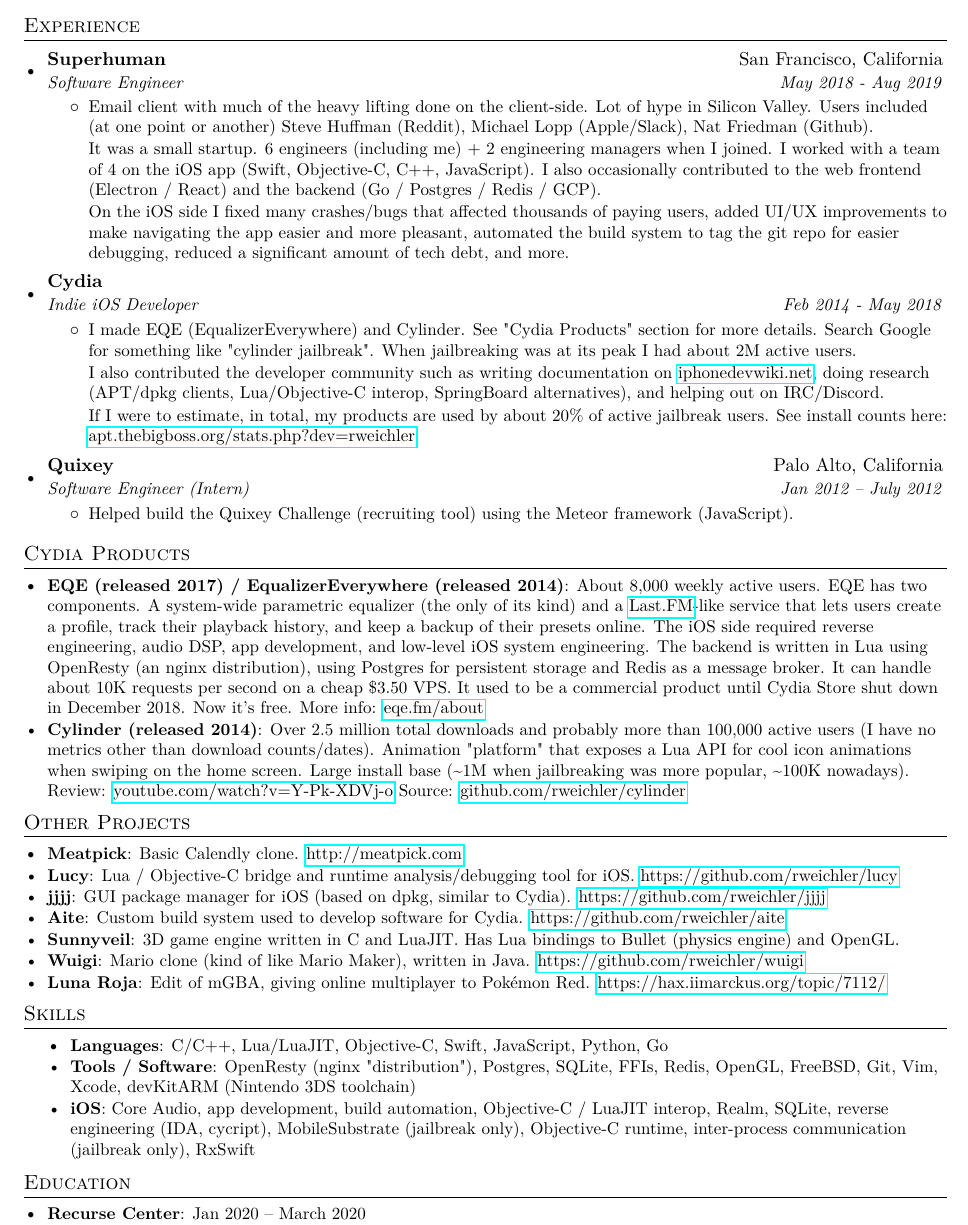
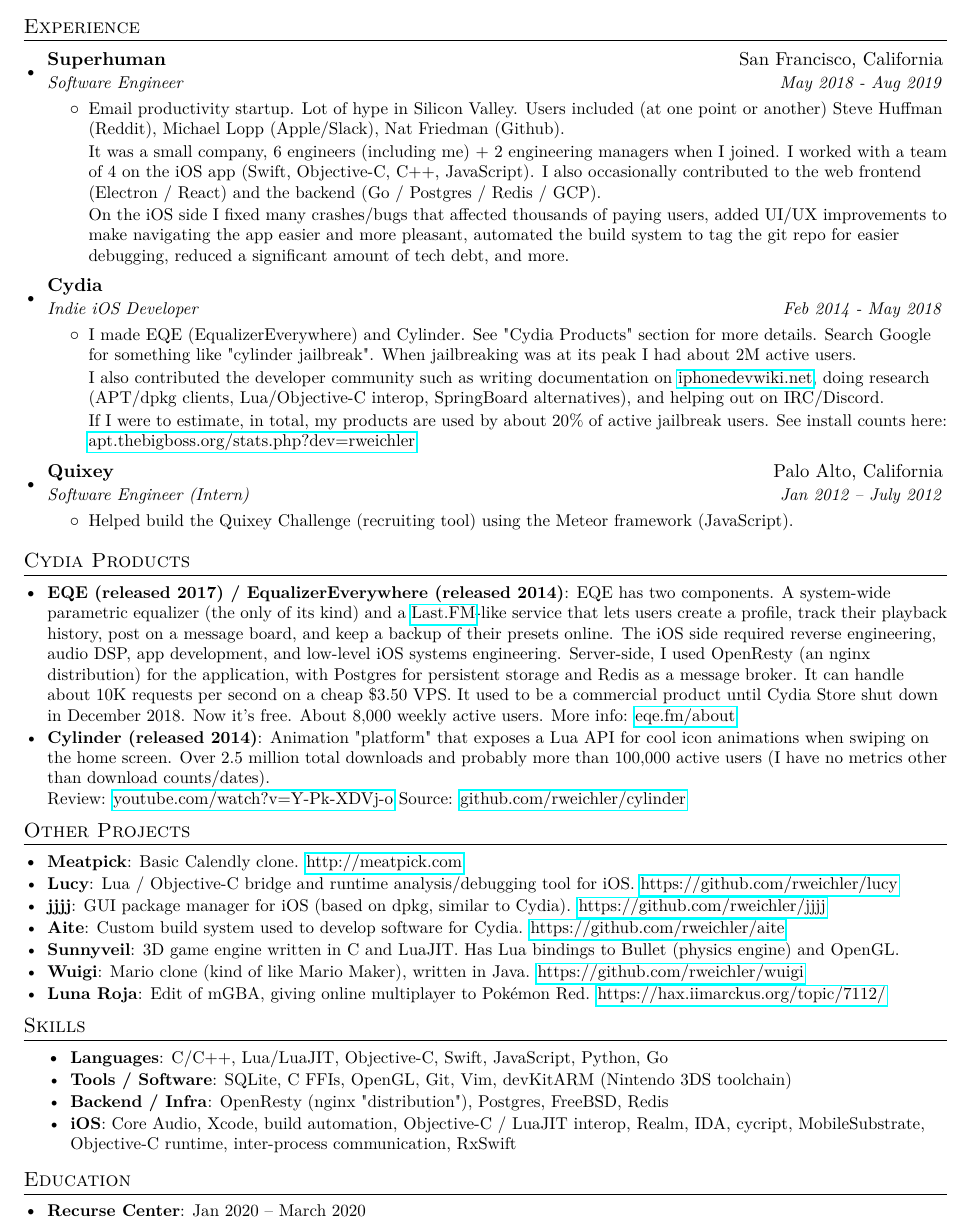
Before and after one commit to rweichler/resume, a LaTeX CV (resume.tex): part of the page, cut so that both start at the same text. Compiled offline with pdfLaTeX.

Commit message:
emphasize backend / put vanity metrics at bottom

```diff
--- a/resume.tex
+++ b/resume.tex
@@ -94,9 +94,9 @@
       {Software Engineer}{May 2018 - Aug 2019}
       \resumeItemListStart
         \item\small{
-        Email client with much of the heavy lifting done on the client-side. Lot of hype in Silicon Valley. Users included (at one point or another) Steve Huffman (Reddit), Michael Lopp (Apple/Slack), Nat Friedman (Github).
+        Email productivity startup. Lot of hype in Silicon Valley. Users included (at one point or another) Steve Huffman (Reddit), Michael Lopp (Apple/Slack), Nat Friedman (Github).
 
-        It was a small startup. 6 engineers (including me) + 2 engineering managers when I joined. I worked with a team of 4 on the iOS app (Swift, Objective-C, C++, JavaScript). I also occasionally contributed to the web frontend (Electron / React) and the backend (Go / Postgres / Redis / GCP).
+        It was a small company, 6 engineers (including me) + 2 engineering managers when I joined. I worked with a team of 4 on the iOS app (Swift, Objective-C, C++, JavaScript). I also occasionally contributed to the web frontend (Electron / React) and the backend (Go / Postgres / Redis / GCP).
 
         On the iOS side I fixed many crashes/bugs that affected thousands of paying users, added UI/UX improvements to make navigating the app easier and more pleasant, automated the build system to tag the git repo for easier debugging, reduced a significant amount of tech debt, and more.}
       \resumeItemListEnd
@@ -129,8 +129,8 @@
 
 \section{Cydia Products}
   \resumeSubHeadingListStart
-    \resumeSubItem{EQE (released 2017) / EqualizerEverywhere (released 2014)}{About 8,000 weekly active users. EQE has two components. A system-wide parametric equalizer (the only of its kind) and a  \href{https://last.fm}{Last.FM}-like service that lets users create a profile, track their playback history, and keep a backup of their presets online. The iOS side required reverse engineering, audio DSP, app development, and low-level iOS system engineering. The backend is written in Lua using OpenResty (an nginx distribution), using Postgres for persistent storage and Redis as a message broker. It can handle about 10K requests per second on a cheap \$3.50 VPS. It used to be a commercial product until Cydia Store shut down in December 2018. Now it's free. More info: \href{https://eqe.fm/about}{eqe.fm/about} }
-    \resumeSubItem{Cylinder (released 2014)}{Over 2.5 million total downloads and probably more than 100,000 active users (I have no metrics other than download counts/dates). Animation "platform" that exposes a Lua API for cool icon animations when swiping on the home screen. Large install base (\textasciitilde{}1M when jailbreaking was more popular, \textasciitilde{}100K nowadays). \\ Review: \href{https://youtube.com/watch?v=Y-Pk-XDVj-o}{youtube.com/watch?v=Y-Pk-XDVj-o}
+    \resumeSubItem{EQE (released 2017) / EqualizerEverywhere (released 2014)}{EQE has two components. A system-wide parametric equalizer (the only of its kind) and a  \href{https://last.fm}{Last.FM}-like service that lets users create a profile, track their playback history, post on a message board, and keep a backup of their presets online. The iOS side required reverse engineering, audio DSP, app development, and low-level iOS systems engineering. Server-side, I used OpenResty (an nginx distribution) for the application, with Postgres for persistent storage and Redis as a message broker. It can handle about 10K requests per second on a cheap \$3.50 VPS. It used to be a commercial product until Cydia Store shut down in December 2018. Now it's free. About 8,000 weekly active users. More info: \href{https://eqe.fm/about}{eqe.fm/about} }
+    \resumeSubItem{Cylinder (released 2014)}{Animation "platform" that exposes a Lua API for cool icon animations when swiping on the home screen. Over 2.5 million total downloads and probably more than 100,000 active users (I have no metrics other than download counts/dates). \\ Review: \href{https://youtube.com/watch?v=Y-Pk-XDVj-o}{youtube.com/watch?v=Y-Pk-XDVj-o}
     Source: \href{https://github.com/rweichler/cylinder}{github.com/rweichler/cylinder}
 
     }
@@ -162,9 +162,11 @@
         \resumeItemAIDS{Languages}
             {C/C++, Lua/LuaJIT, Objective-C, Swift, JavaScript, Python, Go}
         \resumeItemAIDS{Tools / Software}
-            {OpenResty (nginx "distribution"), Postgres, SQLite, FFIs, Redis, OpenGL, FreeBSD, Git, Vim, Xcode, devKitARM (Nintendo 3DS toolchain)}
+            {SQLite, C FFIs, OpenGL, Git, Vim, devKitARM (Nintendo 3DS toolchain)}
+        \resumeItemAIDS{Backend / Infra}
+            {OpenResty (nginx "distribution"), Postgres, FreeBSD, Redis}
         \resumeItemAIDS{iOS}
-            {Core Audio, app development, build automation, Objective-C / LuaJIT interop, Realm, SQLite, reverse engineering (IDA, cycript), MobileSubstrate (jailbreak only), Objective-C runtime, inter-process communication (jailbreak only), RxSwift}
+            {Core Audio, Xcode, build automation, Objective-C / LuaJIT interop, Realm, IDA, cycript, MobileSubstrate, Objective-C runtime, inter-process communication, RxSwift}
     \resumeItemListEnd
 
 
```
Also changed, not shown: resume.pdf.
